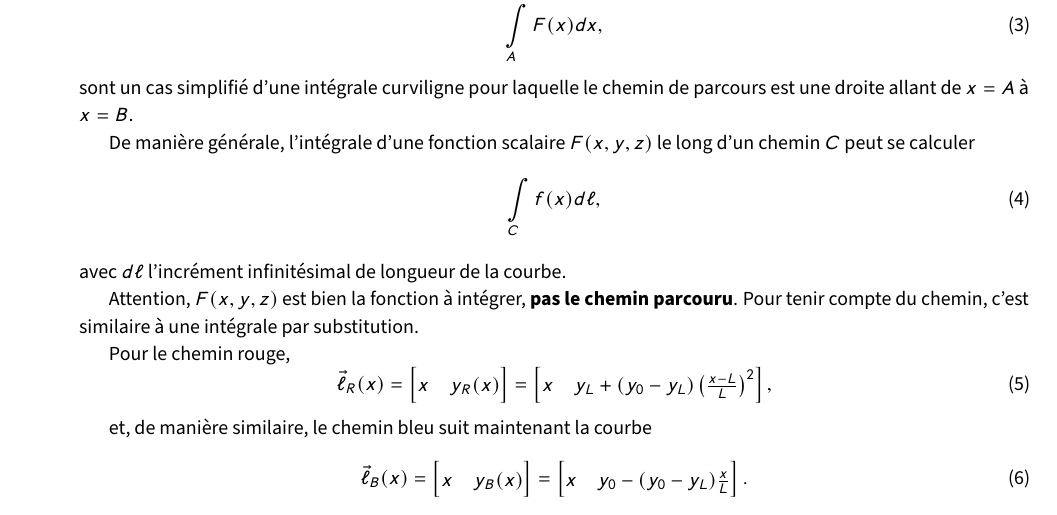
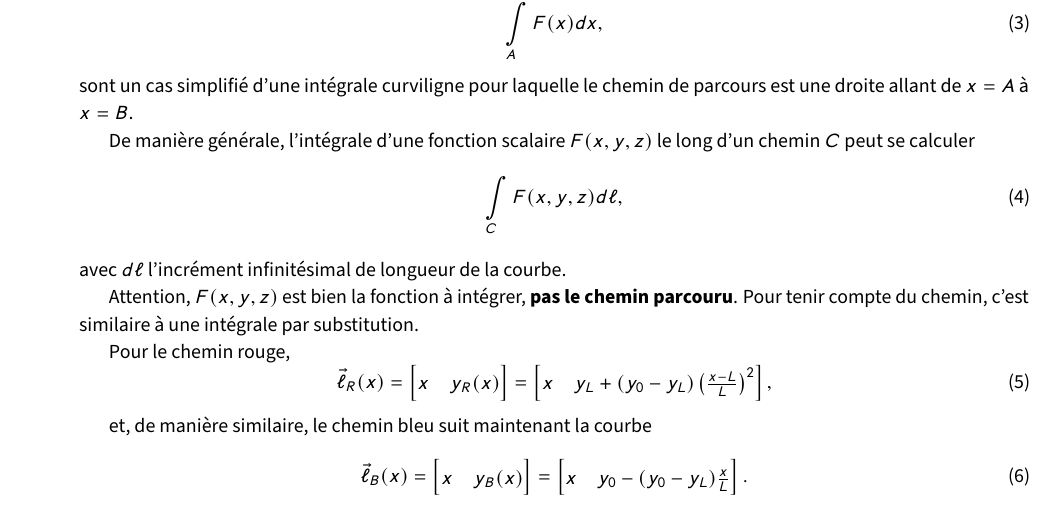
Before and after one commit to jeertmans/LEPL1202_APP1-B, a LaTeX document (main.tex): part of page 2 of 5, cut so that both start at the same text. Compiled offline with pdfLaTeX.

Commit message:
fix(tex): typo

```diff
--- a/main.tex
+++ b/main.tex
@@ -103,7 +103,7 @@ sont un cas simplifié d'une intégrale curviligne pour laquelle le chemin de pa
 
 De manière générale, l'intégrale d'une fonction scalaire $F(x, y, z)$ le long d'un chemin $C$ peut se calculer
 \begin{equation}\label{eq:int_scal}
-    \int\limits_C f(x) d\ell,
+    \int\limits_C F(x, y, z) d\ell,
 \end{equation}
 avec $d\ell$ l'incrément infinitésimal de longueur de la courbe.
 
```
